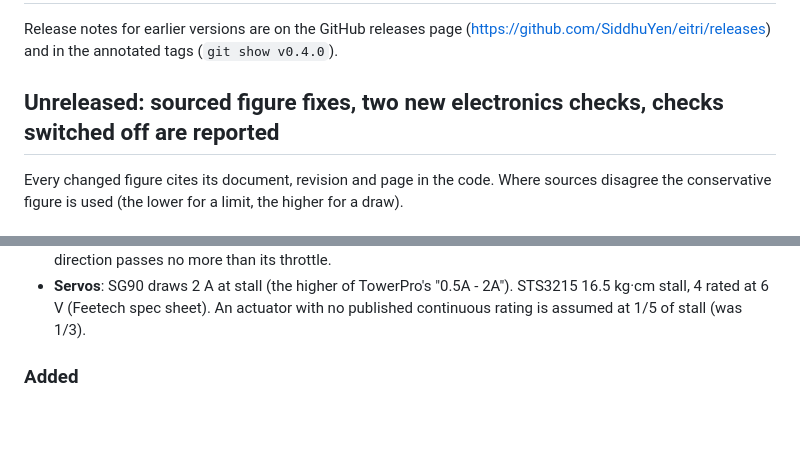
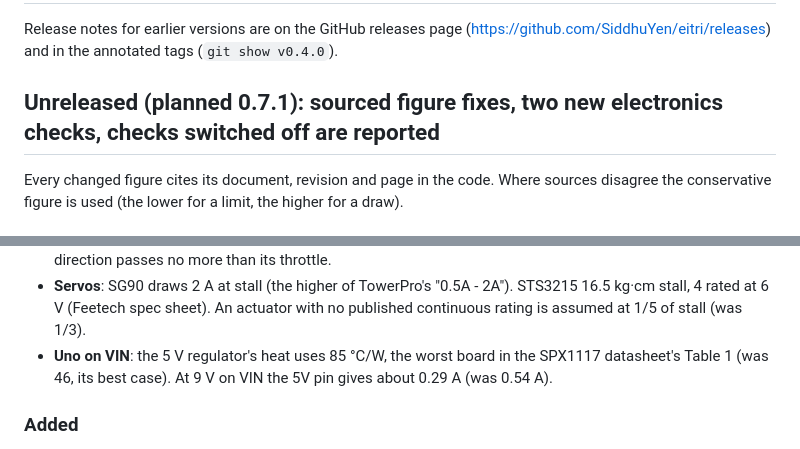
Before and after one commit to SiddhuYen/eitri, a Markdown page: CHANGELOG.md, 2 parts joined by grey strips. GitHub-like rendering; blank space fills up the shorter version.

Commit message:
CHANGELOG: SPX1117 thermal figure; section planned for 0.7.1
Co-Authored-By: Claude Opus 5.5 <noreply@anthropic.com>

```diff
--- a/CHANGELOG.md
+++ b/CHANGELOG.md
@@ -3,7 +3,7 @@
 Release notes for earlier versions are on the GitHub releases page (https://github.com/SiddhuYen/eitri/releases) and in the
 annotated tags (`git show v0.4.0`).
 
-## Unreleased: sourced figure fixes, two new electronics checks, checks switched off are reported
+## Unreleased (planned 0.7.1): sourced figure fixes, two new electronics checks, checks switched off are reported
 
 Every changed figure cites its document, revision and page in the code. Where sources disagree the conservative figure
 is used (the lower for a limit, the higher for a draw).
@@ -23,6 +23,8 @@ is used (the lower for a limit, the higher for a draw).
   direction passes no more than its throttle.
 - **Servos**: SG90 draws 2 A at stall (the higher of TowerPro's "0.5A - 2A"). STS3215 16.5 kg·cm stall, 4 rated at
   6 V (Feetech spec sheet). An actuator with no published continuous rating is assumed at 1/5 of stall (was 1/3).
+- **Uno on VIN**: the 5 V regulator's heat uses 85 °C/W, the worst board in the SPX1117 datasheet's Table 1 (was 46,
+  its best case). At 9 V on VIN the 5V pin gives about 0.29 A (was 0.54 A).
 
 ### Added
 
```
